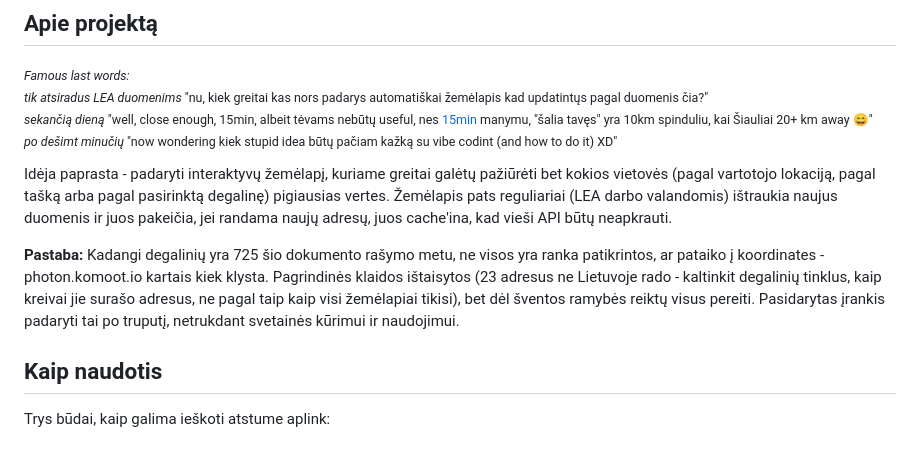
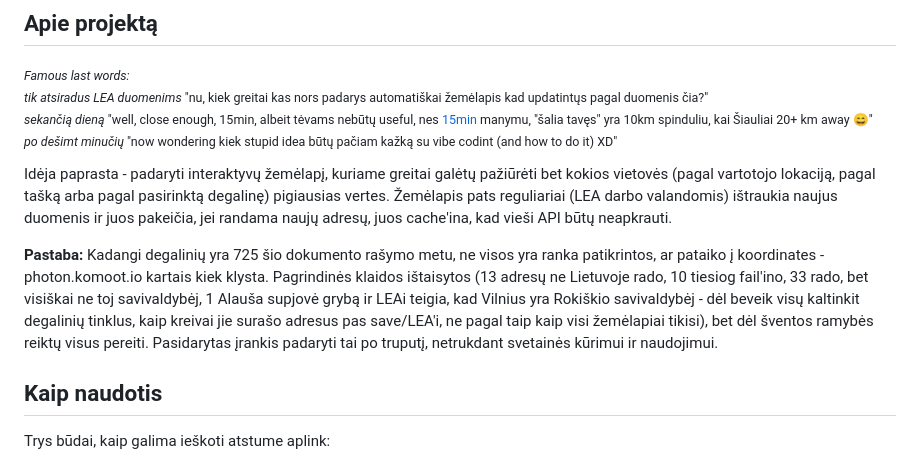
Before and after one commit to LtLukoziuzU/degaline-zemelapis, a Markdown page: README.md, the part around the change. Rendered like a GitHub page.

```diff
--- a/README.md
+++ b/README.md
@@ -13,7 +13,7 @@ Taip, nors ir nelabai norom, bet šis projektas yra pilnai sukonstruotas su Clau
 
 Idėja paprasta - padaryti interaktyvų žemėlapį, kuriame greitai galėtų pažiūrėti bet kokios vietovės (pagal vartotojo lokaciją, pagal tašką arba pagal pasirinktą degalinę) pigiausias vertes. Žemėlapis pats reguliariai (LEA darbo valandomis) ištraukia naujus duomenis ir juos pakeičia, jei randama naujų adresų, juos cache'ina, kad vieši API būtų neapkrauti.
 
-**Pastaba:** Kadangi degalinių yra 725 šio dokumento rašymo metu, ne visos yra ranka patikrintos, ar pataiko į koordinates - photon.komoot.io kartais kiek klysta. Pagrindinės klaidos ištaisytos (23 adresus ne Lietuvoje rado - kaltinkit degalinių tinklus, kaip kreivai jie surašo adresus, ne pagal taip kaip visi žemėlapiai tikisi), bet dėl šventos ramybės reiktų visus pereiti. Pasidarytas įrankis padaryti tai po truputį, netrukdant svetainės kūrimui ir naudojimui.
+**Pastaba:** Kadangi degalinių yra 725 šio dokumento rašymo metu, ne visos yra ranka patikrintos, ar pataiko į koordinates - photon.komoot.io kartais kiek klysta. Pagrindinės klaidos ištaisytos (13 adresų ne Lietuvoje rado, 10 tiesiog fail'ino, 33 rado, bet visiškai ne toj savivaldybėj, 1 Alauša supjovė grybą ir LEAi teigia, kad Vilnius yra Rokiškio savivaldybėj - dėl beveik visų kaltinkit degalinių tinklus, kaip kreivai jie surašo adresus pas save/LEA'i, ne pagal taip kaip visi žemėlapiai tikisi), bet dėl šventos ramybės reiktų visus pereiti. Pasidarytas įrankis padaryti tai po truputį, netrukdant svetainės kūrimui ir naudojimui.
 
 ## Kaip naudotis
 Trys būdai, kaip galima ieškoti atstume aplink:
```
